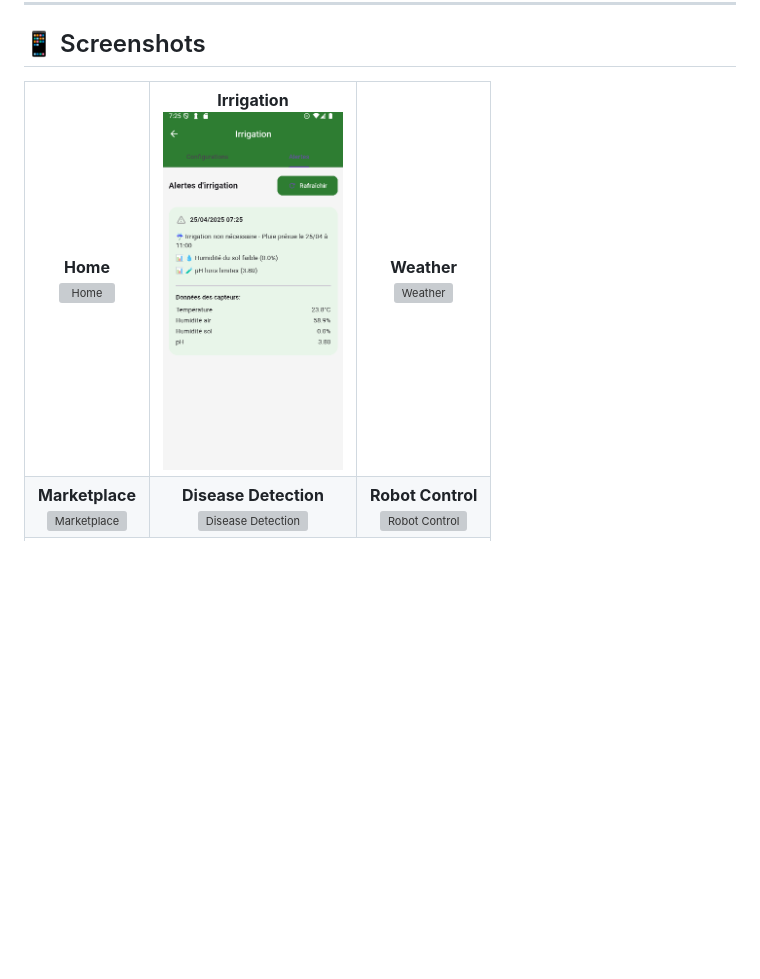
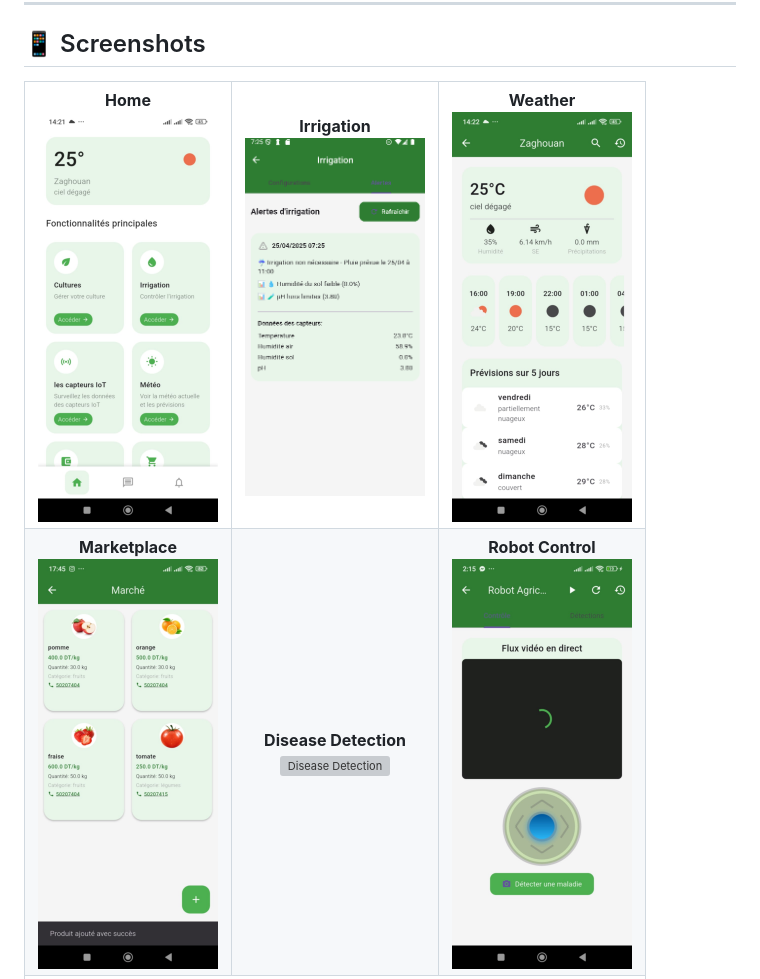
Before and after one commit to maramfarhat/AgriNova, a Markdown page: README.md, the part around one of its changes. Rendered like a GitHub page; blank space fills up the shorter version; grey boxes are pictures that could not be loaded.

```diff
--- a/README.md
+++ b/README.md
@@ -16,13 +16,13 @@
 
 <table>
   <tr>
-    <td align="center"><b>Home</b><br><img src="docs/screenshots/home.png" width="180" alt="Home" /></td>
+    <td align="center"><b>Home</b><br><img src="docs/screenshots/home.jpg" width="180" alt="Home" /></td>
     <td align="center"><b>Irrigation</b><br><img src="docs/screenshots/irrigation.png" width="180" alt="Irrigation" /></td>
-    <td align="center"><b>Weather</b><br><img src="docs/screenshots/weather.png" width="180" alt="Weather" /></td>
+    <td align="center"><b>Weather</b><br><img src="docs/screenshots/weather.jpg" width="180" alt="Weather" /></td>
   </tr>
   <tr>
-    <td align="center"><b>Marketplace</b><br><img src="docs/screenshots/marketplace.png" width="180" alt="Marketplace" /></td>
-    <td align="center"><b>Disease Detection</b><br><img src="docs/screenshots/disease.png" width="180" alt="Disease Detection" /></td>
-    <td align="center"><b>Robot Control</b><br><img src="docs/screenshots/robot.png" width="180" alt="Robot Control" /></td>
+    <td align="center"><b>Marketplace</b><br><img src="docs/screenshots/marketplace.jpg" width="180" alt="Marketplace" /></td>
+    <td align="center"><b>Disease Detection</b><br><img src="docs/screenshots/disease.jpg" width="180" alt="Disease Detection" /></td>
+    <td align="center"><b>Robot Control</b><br><img src="docs/screenshots/robot.jpg" width="180" alt="Robot Control" /></td>
   </tr>
   <tr>
```
Also changed, not shown: other parts of README.md (+3 -1 lines).
